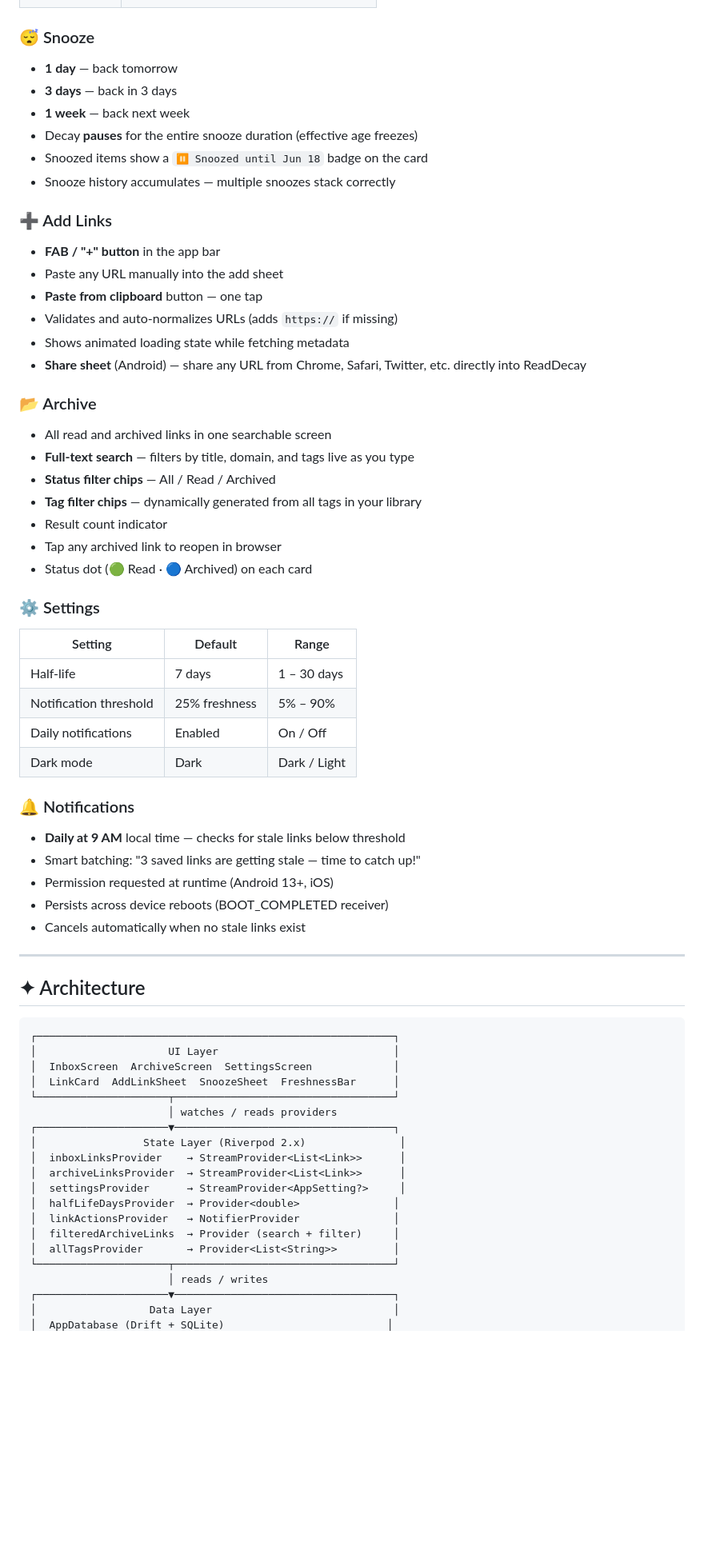
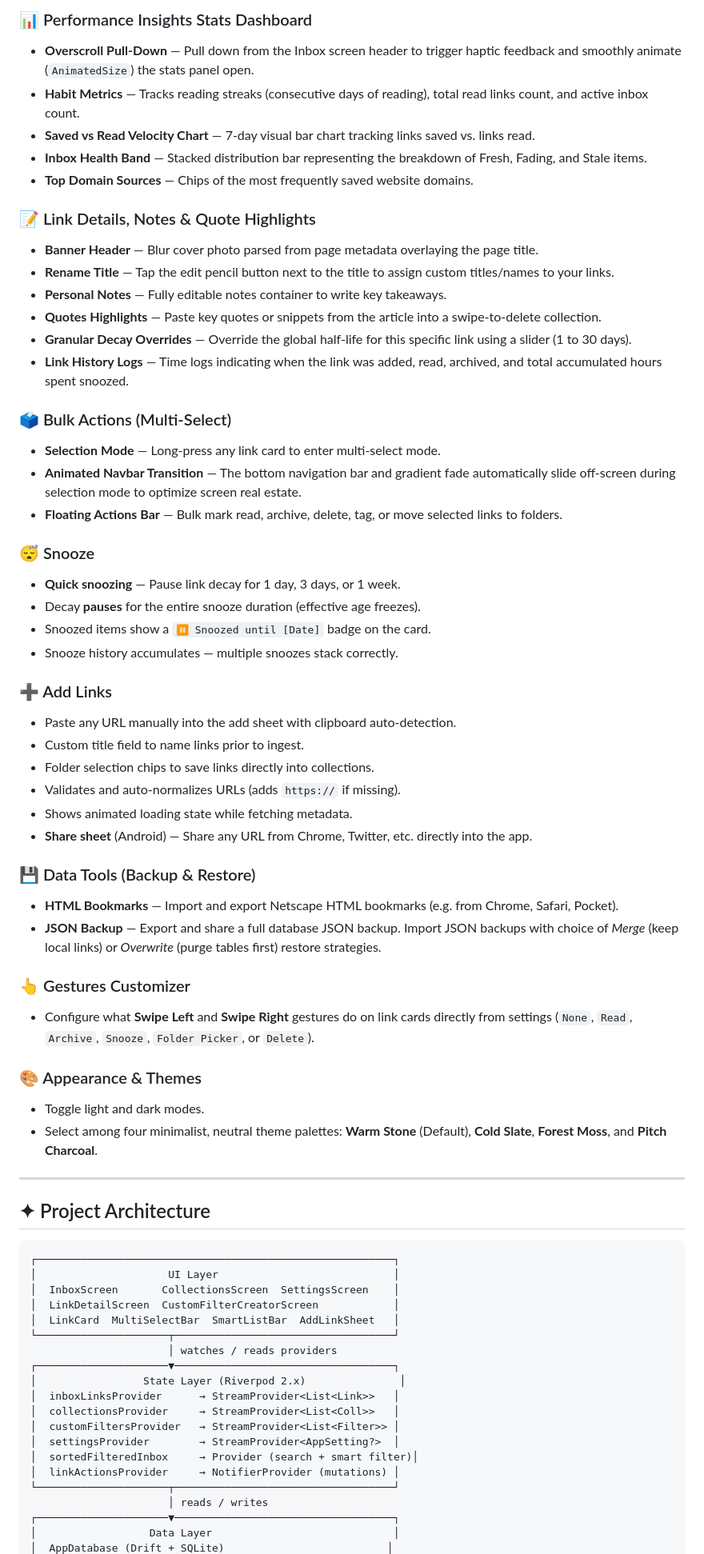
Before and after one commit to Stewy8506/Link_Decay_App, a Markdown page: README.md, the part around one of its changes. Shown at 80% size. Rendered like a GitHub page; blank space fills up the shorter version.

````diff
--- a/README.md
+++ b/README.md
@@ -71,64 +83,68 @@ It's gamified procrastination therapy.
+### 📊 Performance Insights Stats Dashboard
+- **Overscroll Pull-Down** — Pull down from the Inbox screen header to trigger haptic feedback and smoothly animate (`AnimatedSize`) the stats panel open.
+- **Habit Metrics** — Tracks reading streaks (consecutive days of reading), total read links count, and active inbox count.
+- **Saved vs Read Velocity Chart** — 7-day visual bar chart tracking links saved vs. links read.
+- **Inbox Health Band** — Stacked distribution bar representing the breakdown of Fresh, Fading, and Stale items.
+- **Top Domain Sources** — Chips of the most frequently saved website domains.
+
+### 📝 Link Details, Notes & Quote Highlights
+- **Banner Header** — Blur cover photo parsed from page metadata overlaying the page title.
+- **Rename Title** — Tap the edit pencil button next to the title to assign custom titles/names to your links.
+- **Personal Notes** — Fully editable notes container to write key takeaways.
+- **Quotes Highlights** — Paste key quotes or snippets from the article into a swipe-to-delete collection.
+- **Granular Decay Overrides** — Override the global half-life for this specific link using a slider (1 to 30 days).
+- **Link History Logs** — Time logs indicating when the link was added, read, archived, and total accumulated hours spent snoozed.
+
+### 🗳️ Bulk Actions (Multi-Select)
+- **Selection Mode** — Long-press any link card to enter multi-select mode.
+- **Animated Navbar Transition** — The bottom navigation bar and gradient fade automatically slide off-screen during selection mode to optimize screen real estate.
+- **Floating Actions Bar** — Bulk mark read, archive, delete, tag, or move selected links to folders.
 
 ### 😴 Snooze
-- **1 day** — back tomorrow
-- **3 days** — back in 3 days
-- **1 week** — back next week
-- Decay **pauses** for the entire snooze duration (effective age freezes)
-- Snoozed items show a `⏸ Snoozed until Jun 18` badge on the card
-- Snooze history accumulates — multiple snoozes stack correctly
+- **Quick snoozing** — Pause link decay for 1 day, 3 days, or 1 week.
+- Decay **pauses** for the entire snooze duration (effective age freezes).
+- Snoozed items show a `⏸ Snoozed until [Date]` badge on the card.
+- Snooze history accumulates — multiple snoozes stack correctly.
 
 ### ➕ Add Links
-- **FAB / "+" button** in the app bar
-- Paste any URL manually into the add sheet
-- **Paste from clipboard** button — one tap
-- Validates and auto-normalizes URLs (adds `https://` if missing)
-- Shows animated loading state while fetching metadata
-- **Share sheet** (Android) — share any URL from Chrome, Safari, Twitter, etc. directly into ReadDecay
+- Paste any URL manually into the add sheet with clipboard auto-detection.
+- Custom title field to name links prior to ingest.
+- Folder selection chips to save links directly into collections.
+- Validates and auto-normalizes URLs (adds `https://` if missing).
+- Shows animated loading state while fetching metadata.
+- **Share sheet** (Android) — Share any URL from Chrome, Twitter, etc. directly into the app.
 
-### 📂 Archive
-- All read and archived links in one searchable screen
-- **Full-text search** — filters by title, domain, and tags live as you type
-- **Status filter chips** — All / Read / Archived
-- **Tag filter chips** — dynamically generated from all tags in your library
-- Result count indicator
-- Tap any archived link to reopen in browser
-- Status dot (🟢 Read · 🔵 Archived) on each card
+### 💾 Data Tools (Backup & Restore)
+- **HTML Bookmarks** — Import and export Netscape HTML bookmarks (e.g. from Chrome, Safari, Pocket).
+- **JSON Backup** — Export and share a full database JSON backup. Import JSON backups with choice of *Merge* (keep local links) or *Overwrite* (purge tables first) restore strategies.
 
-### ⚙️ Settings
-| Setting | Default | Range |
-|---|---|---|
-| Half-life | 7 days | 1 – 30 days |
-| Notification threshold | 25% freshness | 5% – 90% |
-| Daily notifications | Enabled | On / Off |
-| Dark mode | Dark | Dark / Light |
+### 👆 Gestures Customizer
+- Configure what **Swipe Left** and **Swipe Right** gestures do on link cards directly from settings (`None`, `Read`, `Archive`, `Snooze`, `Folder Picker`, or `Delete`).
 
-### 🔔 Notifications
-- **Daily at 9 AM** local time — checks for stale links below threshold
-- Smart batching: "3 saved links are getting stale — time to catch up!"
-- Permission requested at runtime (Android 13+, iOS)
-- Persists across device reboots (BOOT_COMPLETED receiver)
-- Cancels automatically when no stale links exist
+### 🎨 Appearance & Themes
+- Toggle light and dark modes.
+- Select among four minimalist, neutral theme palettes: **Warm Stone** (Default), **Cold Slate**, **Forest Moss**, and **Pitch Charcoal**.
 
 ---
 
-## ✦ Architecture
+## ✦ Project Architecture
 
 ```
 ┌─────────────────────────────────────────────────────────┐
 │                     UI Layer                            │
-│  InboxScreen  ArchiveScreen  SettingsScreen             │
-│  LinkCard  AddLinkSheet  SnoozeSheet  FreshnessBar      │
+│  InboxScreen       CollectionsScreen  SettingsScreen    │
+│  LinkDetailScreen  CustomFilterCreatorScreen            │
+│  LinkCard  MultiSelectBar  SmartListBar  AddLinkSheet   │
 └─────────────────────┬───────────────────────────────────┘
                       │ watches / reads providers
 ┌─────────────────────▼───────────────────────────────────┐
 │                 State Layer (Riverpod 2.x)               │
-│  inboxLinksProvider    → StreamProvider<List<Link>>      │
-│  archiveLinksProvider  → StreamProvider<List<Link>>      │
-│  settingsProvider      → StreamProvider<AppSetting?>     │
-│  halfLifeDaysProvider  → Provider<double>               │
-│  linkActionsProvider   → NotifierProvider               │
-│  filteredArchiveLinks  → Provider (search + filter)     │
-│  allTagsProvider       → Provider<List<String>>         │
+│  inboxLinksProvider      → StreamProvider<List<Link>>   │
+│  collectionsProvider     → StreamProvider<List<Coll>>   │
+│  customFiltersProvider   → StreamProvider<List<Filter>> │
+│  settingsProvider        → StreamProvider<AppSetting?>  │
+│  sortedFilteredInbox     → Provider (search + smart filter)│
+│  linkActionsProvider     → NotifierProvider (mutations) │
 └─────────────────────┬───────────────────────────────────┘
                       │ reads / writes
 ┌─────────────────────▼───────────────────────────────────┐
````
Also changed, not shown: other parts of README.md (+136 -116 lines).
